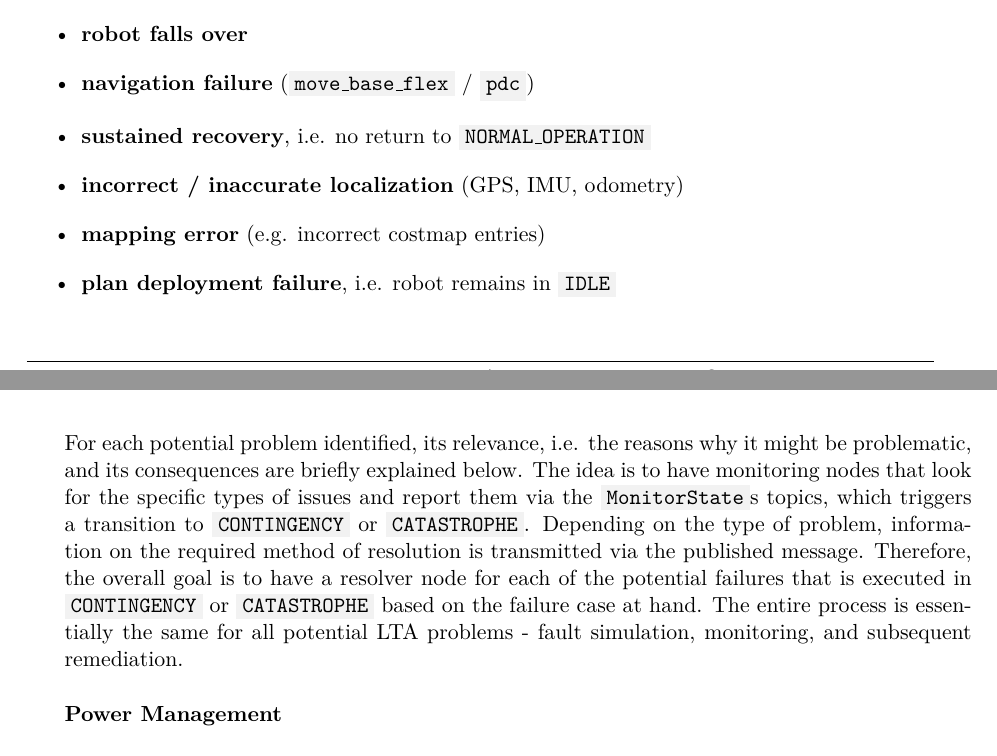
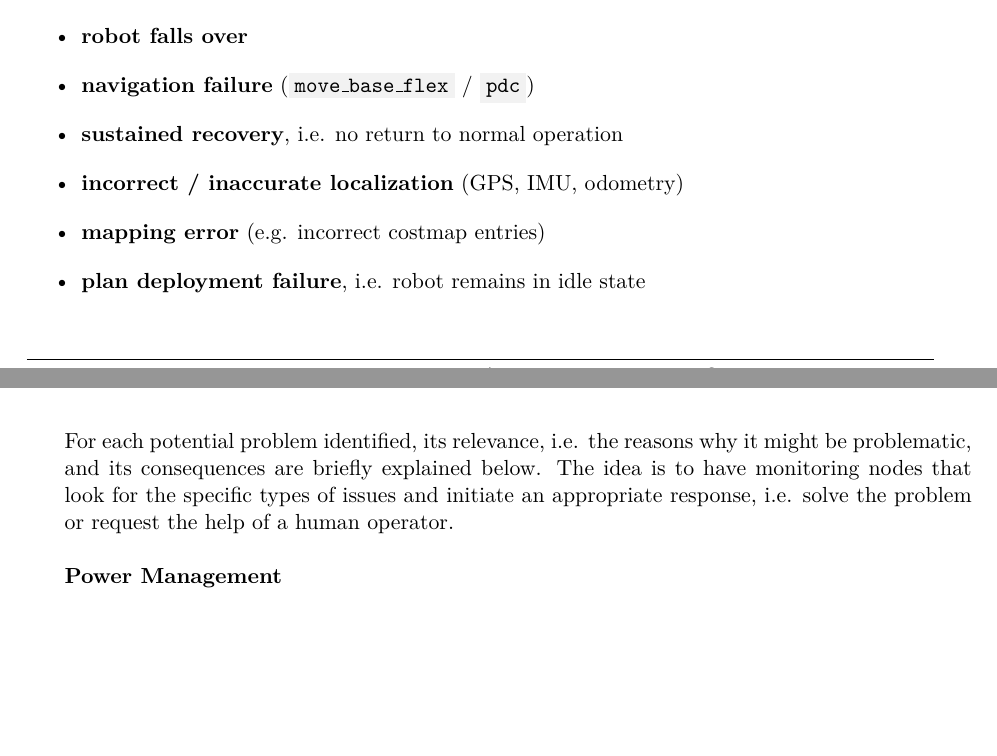
Before and after one commit to tbohne/msc, a LaTeX thesis (thesis/thesis.tex): two parts of pages 15 and 16 of 33, joined at a grey line, cut so that both start at the same text, the shorter picture padded with empty space. Compiled offline with pdfLaTeX.

Commit message:
minor changes

```diff
--- a/thesis/thesis.tex
+++ b/thesis/thesis.tex
@@ -234,17 +234,14 @@ from a practical perspective, fulfill the above restrictions and are thus worthy
     \item \textbf{robot gets stuck} (e.g. spinning wheels)
     \item \textbf{robot falls over}
     \item \textbf{navigation failure} (\code{move\_base\_flex} / \code{pdc})
-    \item \textbf{sustained recovery}, i.e. no return to \code{NORMAL\_OPERATION}
+    \item \textbf{sustained recovery}, i.e. no return to normal operation
     \item \textbf{incorrect / inaccurate localization} (GPS, IMU, odometry)
     \item \textbf{mapping error} (e.g. incorrect costmap entries)
-    \item \textbf{plan deployment failure}, i.e. robot remains in \code{IDLE}
+    \item \textbf{plan deployment failure}, i.e. robot remains in idle state
 \end{itemize}
 For each potential problem identified, its relevance, i.e. the reasons why it might be problematic, and its consequences are briefly explained below.
-The idea is to have monitoring nodes that look for the specific types of issues and report them via the \code{MonitorState}s topics,
-which triggers a transition to \code{CONTINGENCY} or \code{CATASTROPHE}. Depending on the type of problem, information on the required method of resolution
-is transmitted via the published message. Therefore, the overall goal is to have a resolver node for each of the potential failures that is executed in \code{CONTINGENCY}
-or \code{CATASTROPHE} based on the failure case at hand. The entire process is essentially the same for all potential LTA problems - fault simulation, monitoring,
-and subsequent remediation.\newline
+The idea is to have monitoring nodes that look for the specific types of issues and initiate an appropriate response, i.e. solve the problem or
+request the help of a human operator.\newline
 
 \noindent
 \textbf{Power Management}\newline
```
